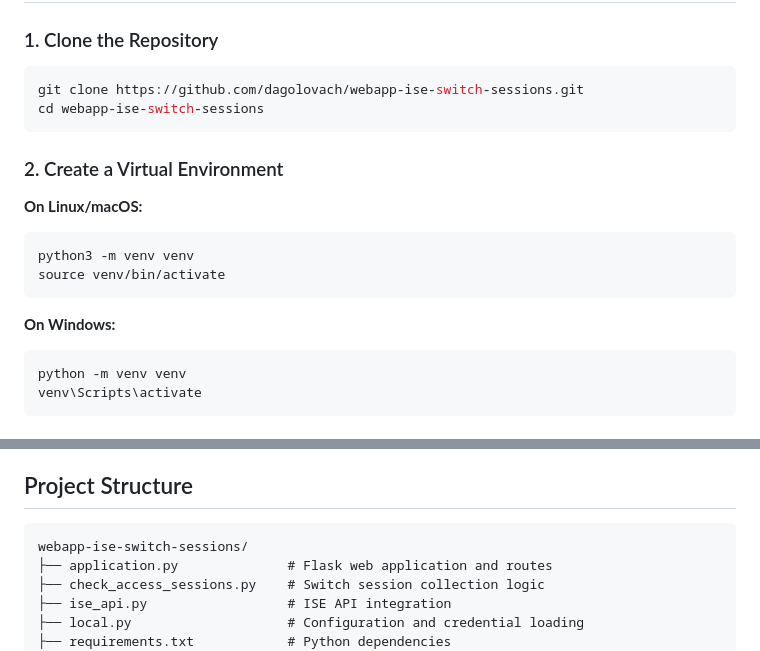
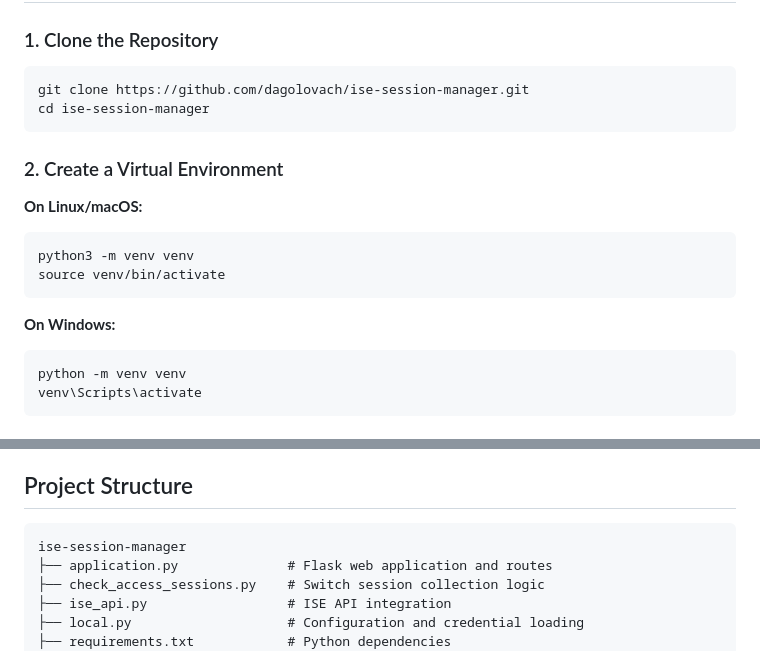
Before and after one commit to dagolovach/ise-session-manager, a Markdown page: README.md, 2 parts joined by grey strips. Drawn GitHub-style.

````diff
--- a/README.md
+++ b/README.md
@@ -50,19 +50,21 @@ A Flask web application for managing Cisco ISE (Identity Services Engine) endpoi
 ### 1. Clone the Repository
 
 ```bash
-git clone https://github.com/dagolovach/webapp-ise-switch-sessions.git
-cd webapp-ise-switch-sessions
+git clone https://github.com/dagolovach/ise-session-manager.git
+cd ise-session-manager
 ```
 
 ### 2. Create a Virtual Environment
 
 **On Linux/macOS:**
+
 ```bash
 python3 -m venv venv
 source venv/bin/activate
 ```
 
 **On Windows:**
+
 ```cmd
 python -m venv venv
 venv\Scripts\activate
@@ -170,7 +172,7 @@ gunicorn -w 4 -b 0.0.0.0:5000 application:app
 ## Project Structure
 
 ```
-webapp-ise-switch-sessions/
+ise-session-manager
 ├── application.py              # Flask web application and routes
 ├── check_access_sessions.py    # Switch session collection logic
 ├── ise_api.py                  # ISE API integration
````
Also changed, not shown: other parts of README.md (+17 -2 lines), CONTRIBUTING.md (+10 -3 lines).
